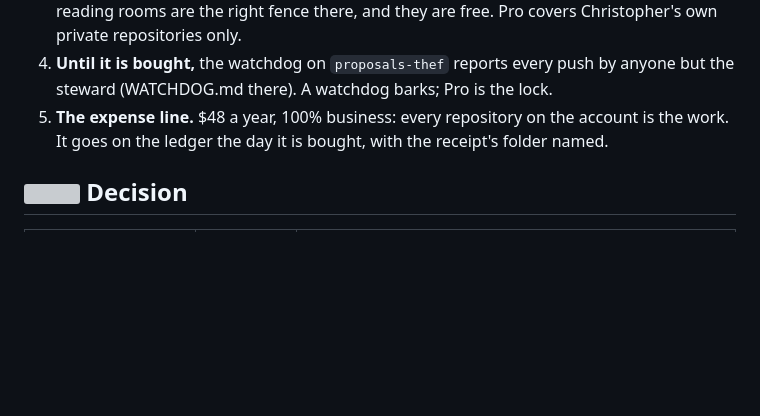
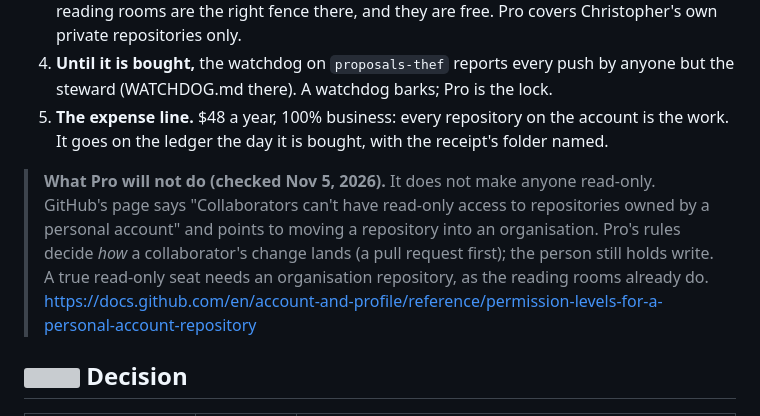
Before and after one commit to drasticstatic/tax-assistant-public-preview, a Markdown page: business/001-github-pro.md, the part around the change. Rendered like a GitHub page; blank space fills up the shorter version; grey boxes are pictures that could not be loaded.

Commit message:
:memo: docs(github-pro): Pro adds rules, not a read-only seat; GitHub's page quoted
Co-Authored-By: Alfred · ClaudeCodeCLI · Anthropic [Opus-5.5]
Claude-Session: https://claude.ai/chat/e36829fb-3cfd-4b9e-b4ba-6d181e134a22

```diff
--- a/business/001-github-pro.md
+++ b/business/001-github-pro.md
@@ -21,6 +21,8 @@
 4. **Until it is bought,** the watchdog on `proposals-thef` reports every push by anyone but the steward (WATCHDOG.md there). A watchdog barks; Pro is the lock.
 5. **The expense line.** $48 a year, 100% business: every repository on the account is the work. It goes on the ledger the day it is bought, with the receipt's folder named.
 
+> **What Pro will not do (checked Nov 5, 2026).** It does not make anyone read-only. GitHub's page says "Collaborators can't have read-only access to repositories owned by a personal account" and points to moving a repository into an organisation. Pro's rules decide *how* a collaborator's change lands (a pull request first); the person still holds write. A true read-only seat needs an organisation repository, as the reading rooms already do. <https://docs.github.com/en/account-and-profile/reference/permission-levels-for-a-personal-account-repository>
+
 ## <img src="../assets/icons/footprints.svg" width="24" height="24" alt=""> Decision
 
 | Door | Cost | What changes |
```
